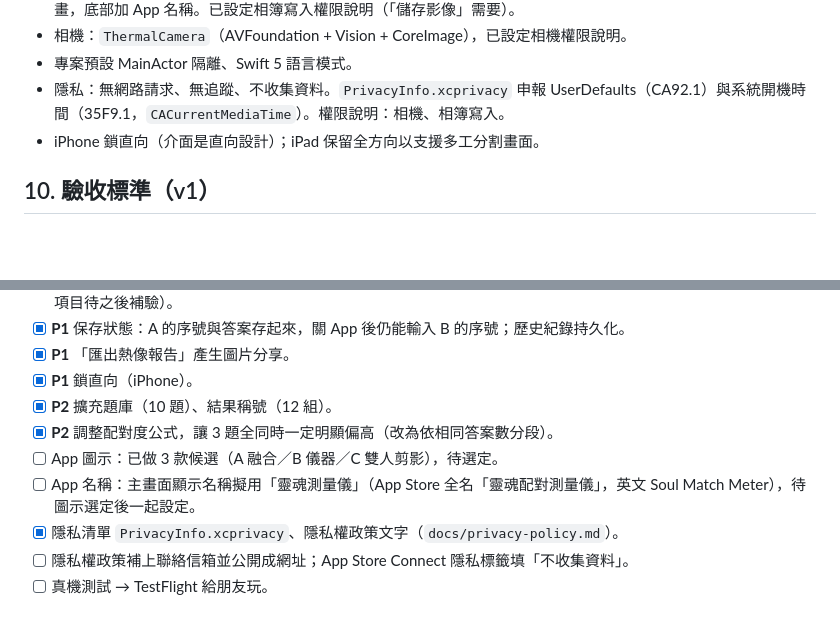
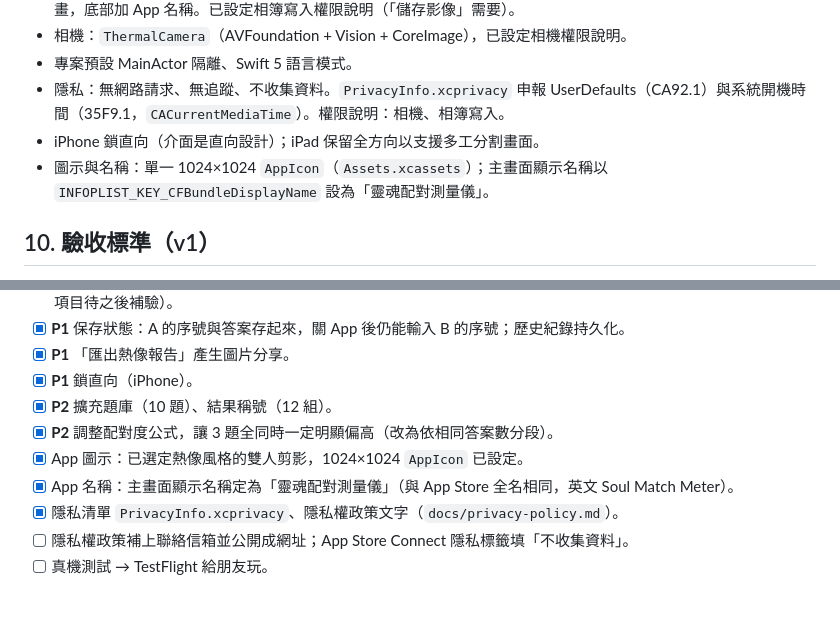
Before and after one commit to vvayHuang/soul-match-meter, a Markdown page: docs/PRD.md, 2 parts joined by grey strips. Rendered like a GitHub page; blank space fills up the shorter version.

Commit message:
Update PRD for finalized app icon and display name
Mark the icon and name tasks done, record the chosen thermal
two-figure icon and the 靈魂配對測量儀 display name, and note where
both are configured.

Co-Authored-By: Claude Opus 5.5 <noreply@anthropic.com>

```diff
--- a/docs/PRD.md
+++ b/docs/PRD.md
@@ -137,6 +137,7 @@ A 和 B 的報告完全相同。
 - 專案預設 MainActor 隔離、Swift 5 語言模式。
 - 隱私：無網路請求、無追蹤、不收集資料。`PrivacyInfo.xcprivacy` 申報 UserDefaults（CA92.1）與系統開機時間（35F9.1，`CACurrentMediaTime`）。權限說明：相機、相簿寫入。
 - iPhone 鎖直向（介面是直向設計）；iPad 保留全方向以支援多工分割畫面。
+- 圖示與名稱：單一 1024×1024 `AppIcon`（`Assets.xcassets`）；主畫面顯示名稱以 `INFOPLIST_KEY_CFBundleDisplayName` 設為「靈魂配對測量儀」。
 
 ## 10. 驗收標準（v1）
 
@@ -167,8 +168,8 @@ A 和 B 的報告完全相同。
 - [x] **P1** 鎖直向（iPhone）。
 - [x] **P2** 擴充題庫（10 題）、結果稱號（12 組）。
 - [x] **P2** 調整配對度公式，讓 3 題全同時一定明顯偏高（改為依相同答案數分段）。
-- [ ] App 圖示：已做 3 款候選（A 融合／B 儀器／C 雙人剪影），待選定。
-- [ ] App 名稱：主畫面顯示名稱擬用「靈魂測量儀」（App Store 全名「靈魂配對測量儀」，英文 Soul Match Meter），待圖示選定後一起設定。
+- [x] App 圖示：已選定熱像風格的雙人剪影，1024×1024 `AppIcon` 已設定。
+- [x] App 名稱：主畫面顯示名稱定為「靈魂配對測量儀」（與 App Store 全名相同，英文 Soul Match Meter）。
 - [x] 隱私清單 `PrivacyInfo.xcprivacy`、隱私權政策文字（`docs/privacy-policy.md`）。
 - [ ] 隱私權政策補上聯絡信箱並公開成網址；App Store Connect 隱私標籤填「不收集資料」。
 - [ ] 真機測試 → TestFlight 給朋友玩。
```
Also changed, not shown: other parts of docs/PRD.md (+1 -1 lines).
